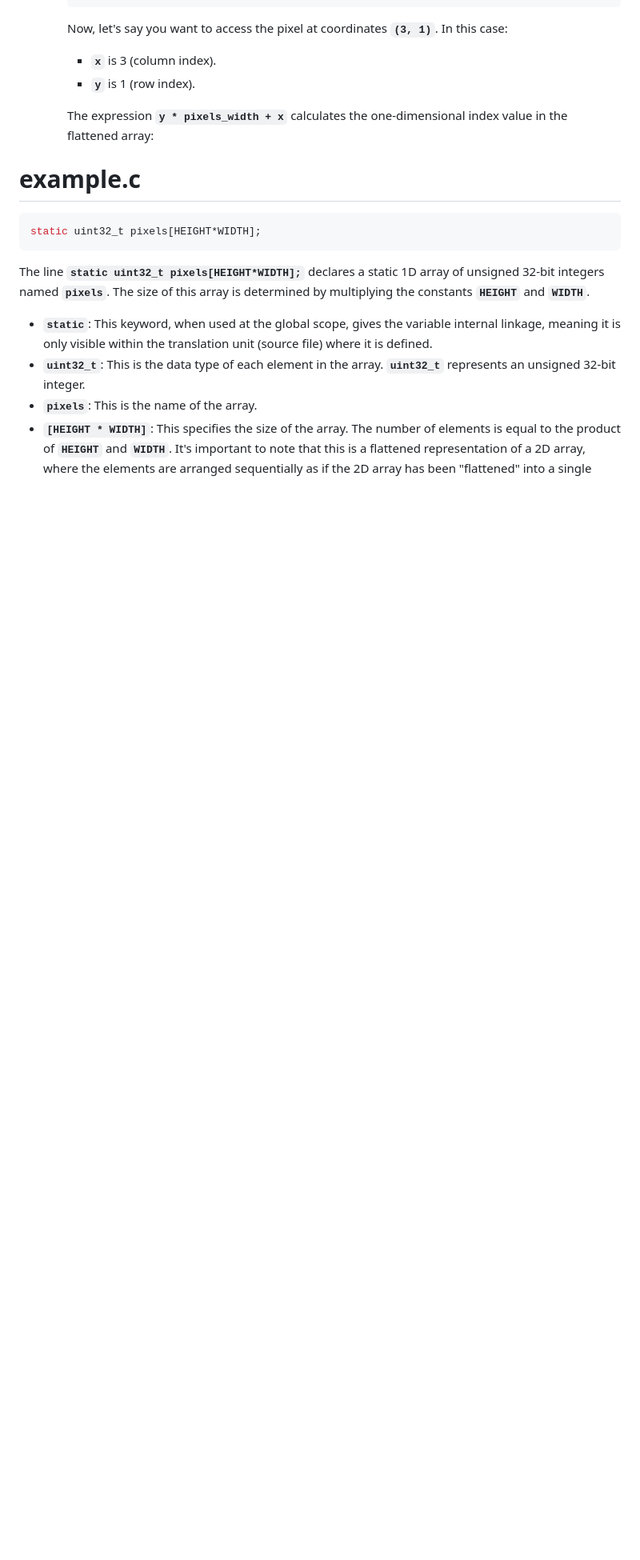
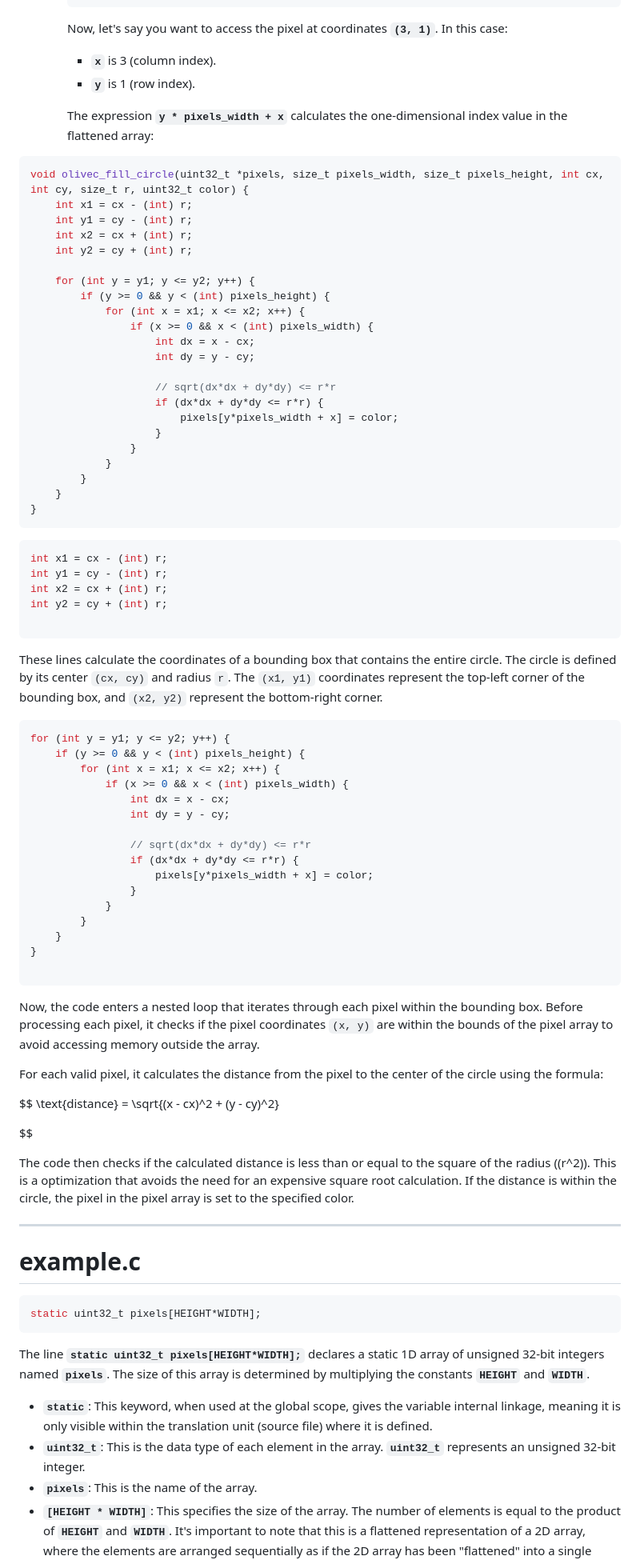
Before and after one commit to tanuvnair/olive.c, a Markdown page: NOTES.md, the part around the change printed below. Shown: that part at 80% size. GitHub-like rendering; blank space fills up the shorter version.

````diff
--- a/NOTES.md
+++ b/NOTES.md
@@ -196,6 +196,73 @@ void olivec_fill_rect(uint32_t *pixels, size_t pixels_width, size_t pixels_heigh
 
         The expression **`y * pixels_width + x`** calculates the one-dimensional index value in the flattened array:
 
+```c
+void olivec_fill_circle(uint32_t *pixels, size_t pixels_width, size_t pixels_height, int cx, int cy, size_t r, uint32_t color) {
+    int x1 = cx - (int) r;
+    int y1 = cy - (int) r;
+    int x2 = cx + (int) r;
+    int y2 = cy + (int) r;
+
+    for (int y = y1; y <= y2; y++) {
+        if (y >= 0 && y < (int) pixels_height) {
+            for (int x = x1; x <= x2; x++) {
+                if (x >= 0 && x < (int) pixels_width) {
+                    int dx = x - cx;
+                    int dy = y - cy;
+
+                    // sqrt(dx*dx + dy*dy) <= r*r
+                    if (dx*dx + dy*dy <= r*r) {
+                        pixels[y*pixels_width + x] = color;
+                    }
+                }
+            }
+        }
+    }
+}
+```
+
+```c
+int x1 = cx - (int) r;
+int y1 = cy - (int) r;
+int x2 = cx + (int) r;
+int y2 = cy + (int) r;
+
+```
+
+These lines calculate the coordinates of a bounding box that contains the entire circle. The circle is defined by its center `(cx, cy)` and radius `r`. The `(x1, y1)` coordinates represent the top-left corner of the bounding box, and `(x2, y2)` represent the bottom-right corner.
+
+```c
+for (int y = y1; y <= y2; y++) {
+    if (y >= 0 && y < (int) pixels_height) {
+        for (int x = x1; x <= x2; x++) {
+            if (x >= 0 && x < (int) pixels_width) {
+                int dx = x - cx;
+                int dy = y - cy;
+
+                // sqrt(dx*dx + dy*dy) <= r*r
+                if (dx*dx + dy*dy <= r*r) {
+                    pixels[y*pixels_width + x] = color;
+                }
+            }
+        }
+    }
+}
+
+```
+
+Now, the code enters a nested loop that iterates through each pixel within the bounding box. Before processing each pixel, it checks if the pixel coordinates `(x, y)` are within the bounds of the pixel array to avoid accessing memory outside the array.
+
+For each valid pixel, it calculates the distance from the pixel to the center of the circle using the formula:
+
+$$
+\text{distance} = \sqrt{(x - cx)^2 + (y - cy)^2}
+
+$$
+
+The code then checks if the calculated distance is less than or equal to the square of the radius (\(r^2\)). This is a optimization that avoids the need for an expensive square root calculation. If the distance is within the circle, the pixel in the pixel array is set to the specified color.
+
+---
+
 # example.c
 
 ```c
````
Also changed, not shown: other parts of NOTES.md (+61 -0 lines).
